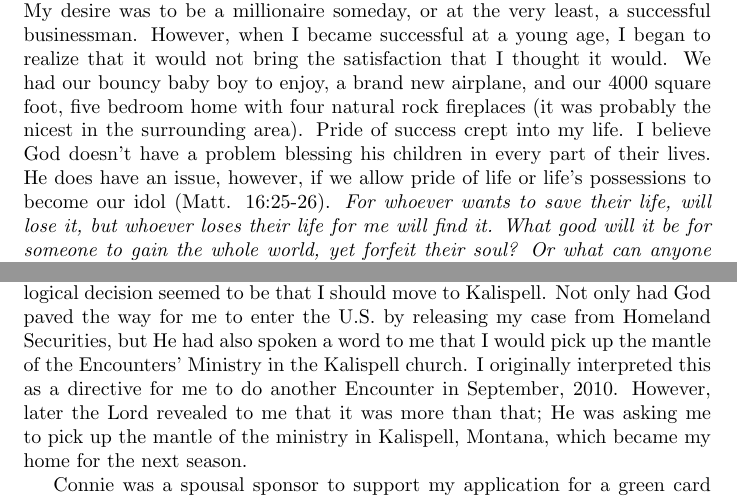
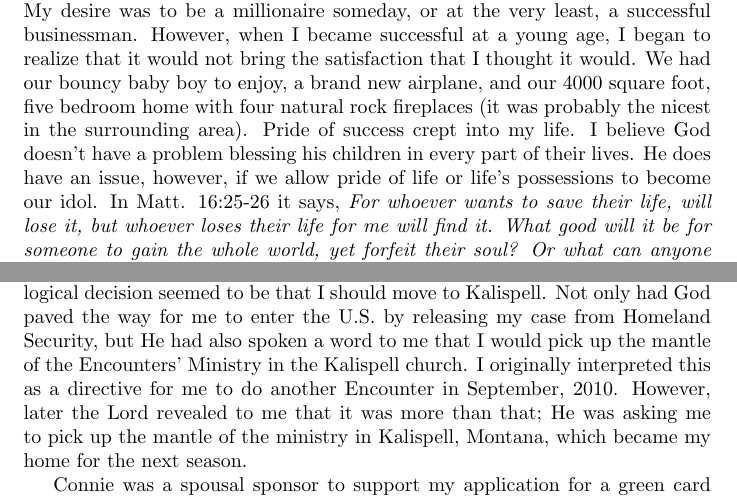
Before and after one commit to blairg23/daves-book, a LaTeX thesis (IfTheresAGodHelp.tex): two parts of pages 13 and 132 of 151, joined at a grey line, cut so that both start at the same text. Compiled offline with pdfLaTeX.

Commit message:
Fixed minor bugs, spellings.

```diff
--- a/IfTheresAGodHelp.tex
+++ b/IfTheresAGodHelp.tex
@@ -140,7 +140,7 @@ When Chad came into our lives, we were in the process of building a new house on
 \section{Flies in the Ointment}
 \
 
-There were a couple of flies in the ointment that became evident in our lives. My desire was to be a millionaire someday, or at the very least, a successful businessman. However, when I became successful at a young age, I began to realize that it would not bring the satisfaction that I thought it would. We had our bouncy baby boy to enjoy, a brand new airplane, and our 4000 square foot, five bedroom home with four natural rock fireplaces (it was probably the nicest in the surrounding area).  Pride of success crept into my life. I believe God doesn't have a problem blessing his children in every part of their lives. He does have an issue, however, if we allow pride of life or life's possessions to become our idol (Matt. 16:25-26). \textit{For whoever wants to save their life, will lose it, but whoever loses their life for me will find it. What good will it be for someone to gain the whole world, yet forfeit their soul? Or what can anyone give in exchange for their soul?} It is hard to spot pride in your own life; it is a subtle enemy of your soul and it was becoming a trap set for me.
+There were a couple of flies in the ointment that became evident in our lives. My desire was to be a millionaire someday, or at the very least, a successful businessman. However, when I became successful at a young age, I began to realize that it would not bring the satisfaction that I thought it would. We had our bouncy baby boy to enjoy, a brand new airplane, and our 4000 square foot, five bedroom home with four natural rock fireplaces (it was probably the nicest in the surrounding area).  Pride of success crept into my life. I believe God doesn't have a problem blessing his children in every part of their lives. He does have an issue, however, if we allow pride of life or life's possessions to become our idol. In Matt. 16:25-26 it says, \textit{For whoever wants to save their life, will lose it, but whoever loses their life for me will find it. What good will it be for someone to gain the whole world, yet forfeit their soul? Or what can anyone give in exchange for their soul?} It is hard to spot pride in your own life; it is a subtle enemy of your soul and it was becoming a trap set for me.
 
 The other fly in the ointment was our social life; we were surrounded by things and people of the world and had adopted their lifestyle. I had grown up in a Christian family, and both Judy and I had made a decision to give our lives to Jesus in high school. However, the joy of that experience was fading away. This was both because of our choice of friends and the fact that there wasn't a local church that we could connect to. We became involved in the party scene on weekends. It didn't take very long until Judy began manifesting alcoholic symptoms and had a hard time knowing when to quit. Each of us had sin that crept into our lives and relationships. We recognized that we needed to do something about it. We had many conversations about these areas and, unfortunately, they grew into arguments and accusations. For the first time in our six years of marriage we had real issues that we could see were leading to destruction.
 
@@ -1112,7 +1112,7 @@ It soon became very apparent in both of our minds that it was God's will we were
 \section{Back to the U.S.A.}
 \
 
-One of the big decisions facing us was where would we live and how to deal with the details that come with moving across borders. Connie had a small insurance business in Montana and I was in full-time ministry with my brother in Canada. Connie's youngest daughter was living at home and finishing high school. Either way, one of us needed to make a sacrifice and move. The most logical decision seemed to be that I should move to Kalispell. Not only had God paved the way for me to enter the U.S. by releasing my case from Homeland Securities, but He had also spoken a word to me that I would pick up the mantle of the Encounters' Ministry in the Kalispell church. I originally interpreted this as a directive for me to do another Encounter in September, 2010. However, later the Lord revealed to me that it was more than that; He was asking me to pick up the mantle of the ministry in Kalispell, Montana, which became my home for the next season.
+One of the big decisions facing us was where would we live and how to deal with the details that come with moving across borders. Connie had a small insurance business in Montana and I was in full-time ministry with my brother in Canada. Connie's youngest daughter was living at home and finishing high school. Either way, one of us needed to make a sacrifice and move. The most logical decision seemed to be that I should move to Kalispell. Not only had God paved the way for me to enter the U.S. by releasing my case from Homeland Security, but He had also spoken a word to me that I would pick up the mantle of the Encounters' Ministry in the Kalispell church. I originally interpreted this as a directive for me to do another Encounter in September, 2010. However, later the Lord revealed to me that it was more than that; He was asking me to pick up the mantle of the ministry in Kalispell, Montana, which became my home for the next season.
 
 Connie was a spousal sponsor to support my application for a green card or permanent residence in the USA. This process took almost a whole year; during that time I was restricted to spending only 180 days in the U.S. that calendar year. This took some interesting time management but we were able to accomplish the task. It was a very happy day when this was completed. Another interesting twist to all of this was that Kalispell had been our favorite vacation spot as a family for many years in the past. This was also the place where Judy and I dreamed to spend much of our time in retirement; however, this dream faded away when we lost the farm. We were forced to sell our property on Whitefish Lake when we settled our accounts with the banks. When I had left the farm, virtually bankrupt, and moved to Denver in 2004, God gave us the promise out of Mark 10:29-30. He said He would restore what was lost. He had done this already with several miracles and even appeared to be fulfilling an old dream that had been dormant for several years (living in the Flathead Valley). He is a faithful Father who really provides for His sons and daughters. Mark 10:29-30, \textit{``Truly I tell you," Jesus replied, ``\textbf{no one} who has left home or brothers or sisters or mother or father or children or fields for me and the gospel will fail to receive a hundred times as much in this present age: homes, brothers, sisters, mothers, children and fields--along with persecutions--and in the age to come eternal life."}
 
```
Also changed, not shown: IfTheresAGodHelp.tex (6 more changed lines), 1 other file.
